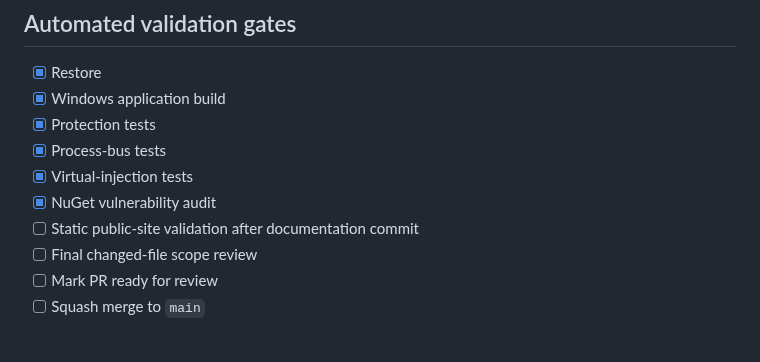
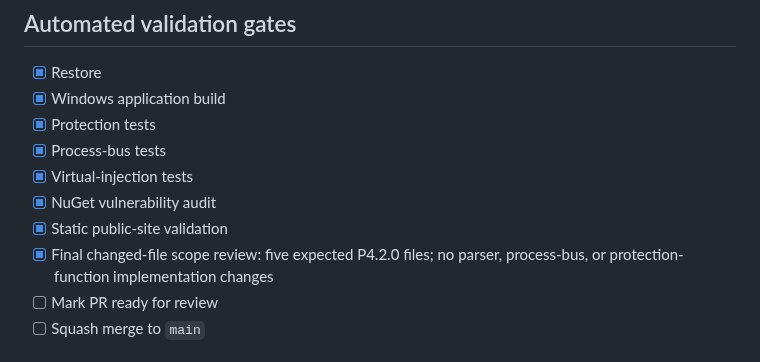
Before and after one commit to masarray/arvrel, a Markdown page: docs/P4_2_PROGRESS.md, the part around the change. GitHub-like rendering.

Commit message:
docs: close automated P4.2 foundation gates

```diff
--- a/docs/P4_2_PROGRESS.md
+++ b/docs/P4_2_PROGRESS.md
@@ -38,8 +38,8 @@ Create a modeless Advanced Injection Window that becomes the only visible inject
 - [x] Process-bus tests
 - [x] Virtual-injection tests
 - [x] NuGet vulnerability audit
-- [ ] Static public-site validation after documentation commit
-- [ ] Final changed-file scope review
+- [x] Static public-site validation
+- [x] Final changed-file scope review: five expected P4.2.0 files; no parser, process-bus, or protection-function implementation changes
 - [ ] Mark PR ready for review
 - [ ] Squash merge to `main`
 
```
